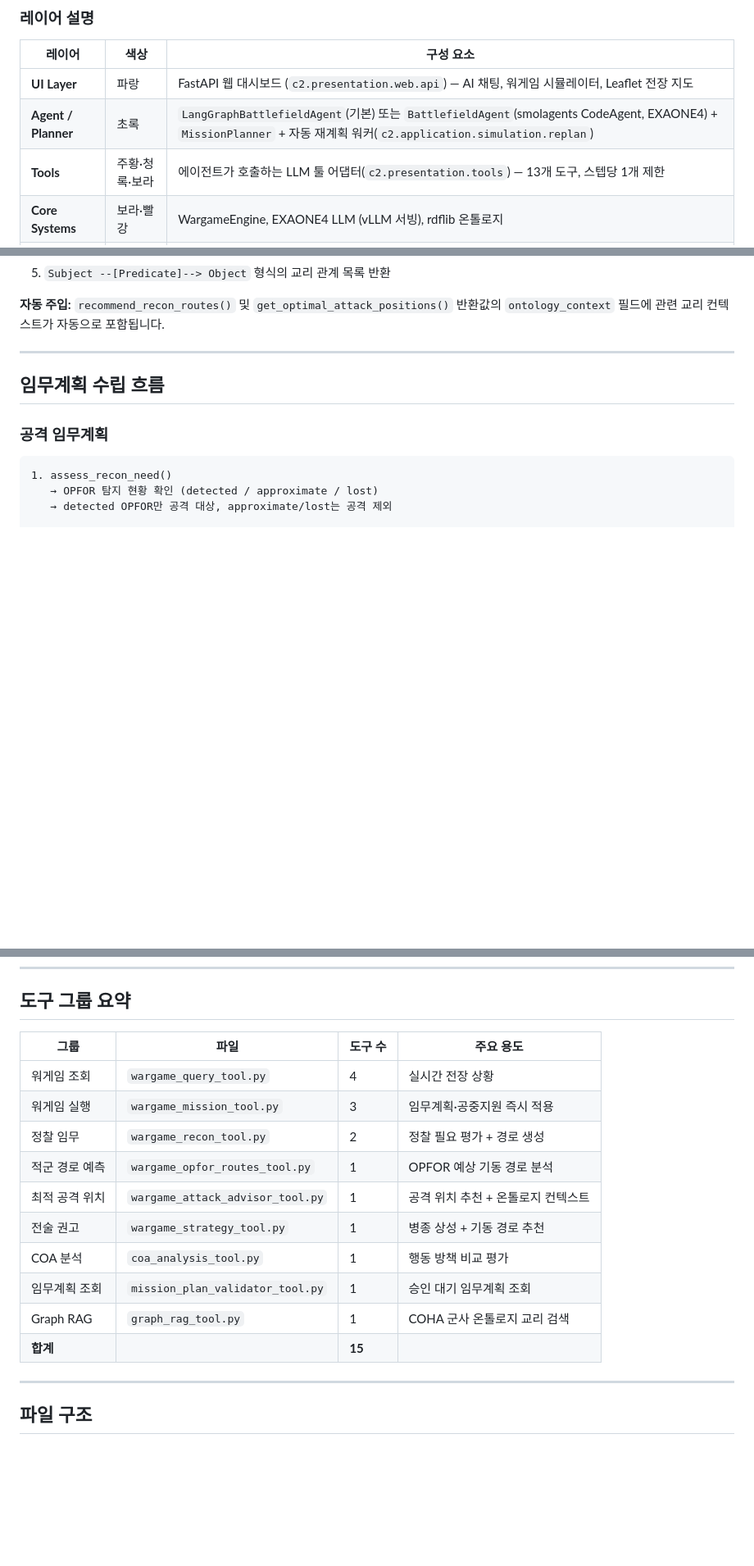
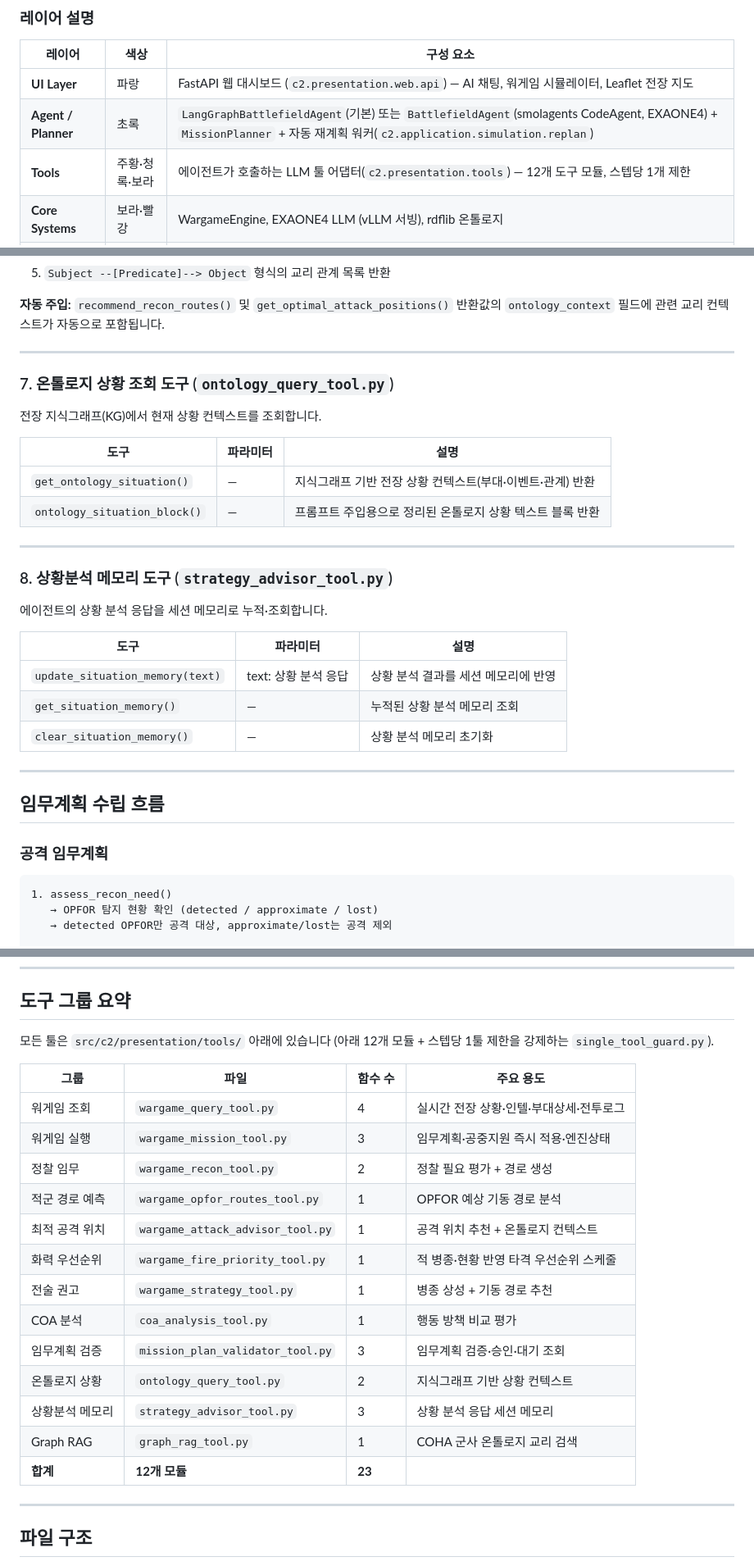
Before and after one commit to Parkdev22222/C2_program_ai, a Markdown page: README.md, 3 parts joined by grey strips. Shown at 82% size. Drawn GitHub-style; blank space fills up the shorter version.

Commit message:
docs: README 도구 목록 최신화 (누락 툴 추가 + 요약표 정정)
- 누락 툴 추가: wargame_fire_priority_tool(화력 우선순위),
  ontology_query_tool(온톨로지 상황), strategy_advisor_tool(상황분석 메모리)
- mission_plan_validator_tool: 실제 3개 함수(검증/승인/조회) 반영
- 도구 그룹 요약표: 12개 모듈 / 23개 함수로 정정 (기존 15 오류)
- Tools 레이어 개수 12개 모듈로 정정

Co-Authored-By: Claude Opus 4.8 <noreply@anthropic.com>

```diff
--- a/README.md
+++ b/README.md
@@ -15,7 +15,7 @@ Python 워게임 시뮬레이터와 연동하여 정찰·공격 임무계획 수
 |--------|------|-----------|
 | **UI Layer** | 파랑 | FastAPI 웹 대시보드 (`c2.presentation.web.api`) — AI 채팅, 워게임 시뮬레이터, Leaflet 전장 지도 |
 | **Agent / Planner** | 초록 | `LangGraphBattlefieldAgent`(기본) 또는 `BattlefieldAgent`(smolagents CodeAgent, EXAONE4) + `MissionPlanner` + 자동 재계획 워커(`c2.application.simulation.replan`) |
-| **Tools** | 주황·청록·보라 | 에이전트가 호출하는 LLM 툴 어댑터(`c2.presentation.tools`) — 13개 도구, 스텝당 1개 제한 |
+| **Tools** | 주황·청록·보라 | 에이전트가 호출하는 LLM 툴 어댑터(`c2.presentation.tools`) — 12개 도구 모듈, 스텝당 1개 제한 |
 | **Core Systems** | 보라·빨강 | WargameEngine, EXAONE4 LLM (vLLM 서빙), rdflib 온톨로지 |
 | **Data / External** | 빨강 | 시나리오, SQLite DB, COHA 온톨로지 TTL |
 
@@ -532,6 +540,29 @@ COHA(Command and Ontology for Hostile Action) 군사 전술 온톨로지를 rdfl
 5. `Subject --[Predicate]--> Object` 형식의 교리 관계 목록 반환
 
 **자동 주입:** `recommend_recon_routes()` 및 `get_optimal_attack_positions()` 반환값의 `ontology_context` 필드에 관련 교리 컨텍스트가 자동으로 포함됩니다.
+
+---
+
+### 7. 온톨로지 상황 조회 도구 (`ontology_query_tool.py`)
+
+전장 지식그래프(KG)에서 현재 상황 컨텍스트를 조회합니다.
+
+| 도구 | 파라미터 | 설명 |
+|------|----------|------|
+| `get_ontology_situation()` | — | 지식그래프 기반 전장 상황 컨텍스트(부대·이벤트·관계) 반환 |
+| `ontology_situation_block()` | — | 프롬프트 주입용으로 정리된 온톨로지 상황 텍스트 블록 반환 |
+
+---
+
+### 8. 상황분석 메모리 도구 (`strategy_advisor_tool.py`)
+
+에이전트의 상황 분석 응답을 세션 메모리로 누적·조회합니다.
+
+| 도구 | 파라미터 | 설명 |
+|------|----------|------|
+| `update_situation_memory(text)` | text: 상황 분석 응답 | 상황 분석 결과를 세션 메모리에 반영 |
+| `get_situation_memory()` | — | 누적된 상황 분석 메모리 조회 |
+| `clear_situation_memory()` | — | 상황 분석 메모리 초기화 |
 
 ---
 
@@ -599,18 +630,23 @@ COHA(Command and Ontology for Hostile Action) 군사 전술 온톨로지를 rdfl
 
 ## 도구 그룹 요약
 
-| 그룹 | 파일 | 도구 수 | 주요 용도 |
+모든 툴은 `src/c2/presentation/tools/` 아래에 있습니다 (아래 12개 모듈 + 스텝당 1툴 제한을 강제하는 `single_tool_guard.py`).
+
+| 그룹 | 파일 | 함수 수 | 주요 용도 |
 |------|------|---------|----------|
-| 워게임 조회 | `wargame_query_tool.py` | 4 | 실시간 전장 상황 |
-| 워게임 실행 | `wargame_mission_tool.py` | 3 | 임무계획·공중지원 즉시 적용 |
+| 워게임 조회 | `wargame_query_tool.py` | 4 | 실시간 전장 상황·인텔·부대상세·전투로그 |
+| 워게임 실행 | `wargame_mission_tool.py` | 3 | 임무계획·공중지원 즉시 적용·엔진상태 |
 | 정찰 임무 | `wargame_recon_tool.py` | 2 | 정찰 필요 평가 + 경로 생성 |
 | 적군 경로 예측 | `wargame_opfor_routes_tool.py` | 1 | OPFOR 예상 기동 경로 분석 |
 | 최적 공격 위치 | `wargame_attack_advisor_tool.py` | 1 | 공격 위치 추천 + 온톨로지 컨텍스트 |
+| 화력 우선순위 | `wargame_fire_priority_tool.py` | 1 | 적 병종·현황 반영 타격 우선순위 스케줄 |
 | 전술 권고 | `wargame_strategy_tool.py` | 1 | 병종 상성 + 기동 경로 추천 |
 | COA 분석 | `coa_analysis_tool.py` | 1 | 행동 방책 비교 평가 |
-| 임무계획 조회 | `mission_plan_validator_tool.py` | 1 | 승인 대기 임무계획 조회 |
+| 임무계획 검증 | `mission_plan_validator_tool.py` | 3 | 임무계획 검증·승인·대기 조회 |
+| 온톨로지 상황 | `ontology_query_tool.py` | 2 | 지식그래프 기반 상황 컨텍스트 |
+| 상황분석 메모리 | `strategy_advisor_tool.py` | 3 | 상황 분석 응답 세션 메모리 |
 | Graph RAG | `graph_rag_tool.py` | 1 | COHA 군사 온톨로지 교리 검색 |
-| **합계** | | **15** | |
+| **합계** | **12개 모듈** | **23** | |
 
 ---
 
```
Also changed, not shown: other parts of README.md (+9 -1 lines).
